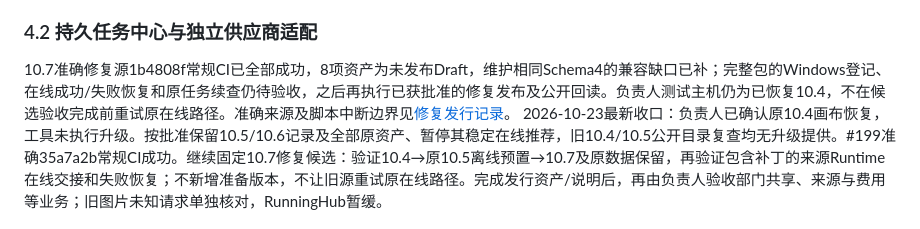
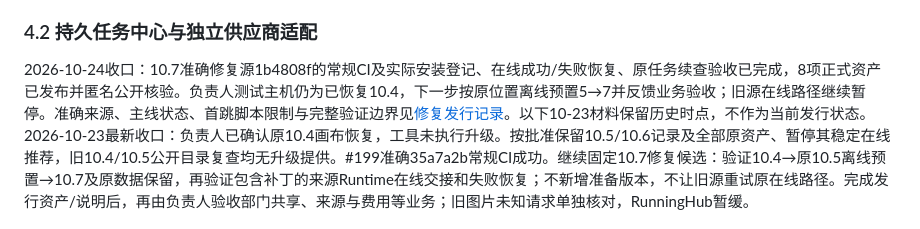
Before and after one commit to MEIS-DaCaiTou/Infinite-Canvas-Enterprise, a Markdown page: docs/roadmap/DEVELOPMENT-ROADMAP-2026-2027.md, the part around the change. GitHub-like rendering.

Commit message:
docs: align provider phase with completed 10.7 delivery

```diff
--- a/docs/roadmap/DEVELOPMENT-ROADMAP-2026-2027.md
+++ b/docs/roadmap/DEVELOPMENT-ROADMAP-2026-2027.md
@@ -114,7 +114,7 @@ PR #123 已独立审查并合并：供应商可能已受理、响应丢失或本
 
 ### 4.2 持久任务中心与独立供应商适配
 
-10.7准确修复源1b4808f常规CI已全部成功，8项资产为未发布Draft，维护相同Schema4的兼容缺口已补；完整包的Windows登记、在线成功/失败恢复和原任务续查仍待验收，之后再执行已获批准的修复发布及公开回读。负责人测试主机仍为已恢复10.4，不在候选验收完成前重试原在线路径。准确来源及脚本中断边界见[修复发行记录](../ops/RELEASE-2026.10.7-RECORD.md)。
+2026-10-24收口：10.7准确修复源1b4808f的常规CI及实际安装登记、在线成功/失败恢复、原任务续查验收已完成，8项正式资产已发布并匿名公开核验。负责人测试主机仍为已恢复10.4，下一步按原位置离线预置5→7并反馈业务验收；旧源在线路径继续暂停。准确来源、主线状态、首跳脚本限制与完整验证边界见[修复发行记录](../ops/RELEASE-2026.10.7-RECORD.md)。以下10-23材料保留历史时点，不作为当前发行状态。
 2026-10-23最新收口：负责人已确认原10.4画布恢复，工具未执行升级。按批准保留10.5/10.6记录及全部原资产、暂停其稳定在线推荐，旧10.4/10.5公开目录复查均无升级提供。#199准确35a7a2b常规CI成功。继续固定10.7修复候选：验证10.4→原10.5离线预置→10.7及原数据保留，再验证包含补丁的来源Runtime在线交接和失败恢复；不新增准备版本，不让旧源重试原在线路径。完成发行资产/说明后，再由负责人验收部门共享、来源与费用等业务；旧图片未知请求单独核对，RunningHub暂缓。
 
 2026-10-23现场升级反馈：测试主机10.4→10.5在handoff未确认时阻断；负责人更正早前可用反馈，刷新及重启后业务入口均维护503。已取得supervisor/launcher：创建worker约5秒后确认终止，没有交接接受/停源；准确正式10.5原校验/OS探测隔离实测首次28.419秒，超过现就绪5秒。#199候选保留诊断500条及脱敏，并将外层就绪/请求/控制时间统一为60/120/135秒，身份/取消/数据保护不变。先取得两类维护标记与原作业记录恢复业务，再验收修正交付路径；不以候选改变已安装10.4、不扩展安装体系。随后继续已发布部门功能现场验收，详见[生命周期记录](../ops/RUNTIME-UPDATE-LIFECYCLE-2026-10-09.md#2026-10-23-现场反馈保留受限诊断中的控制日志)。
```
